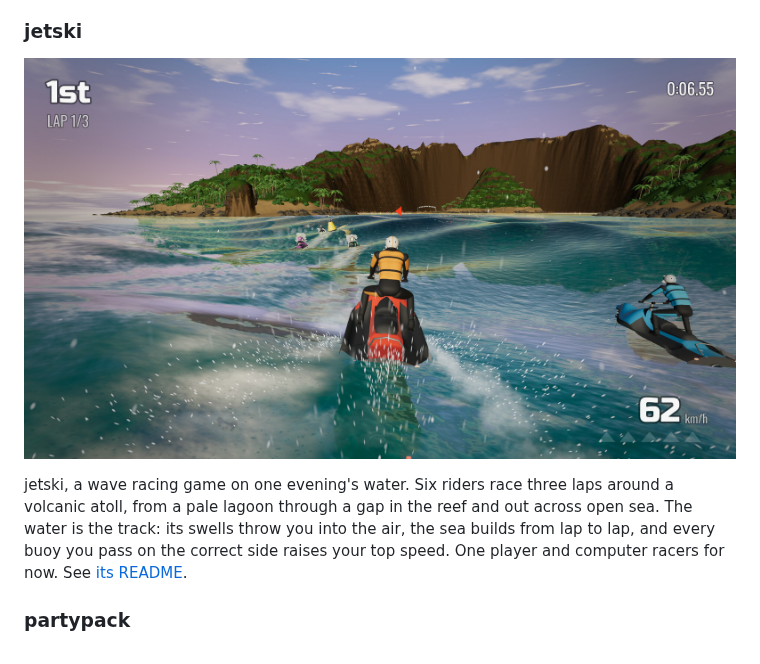
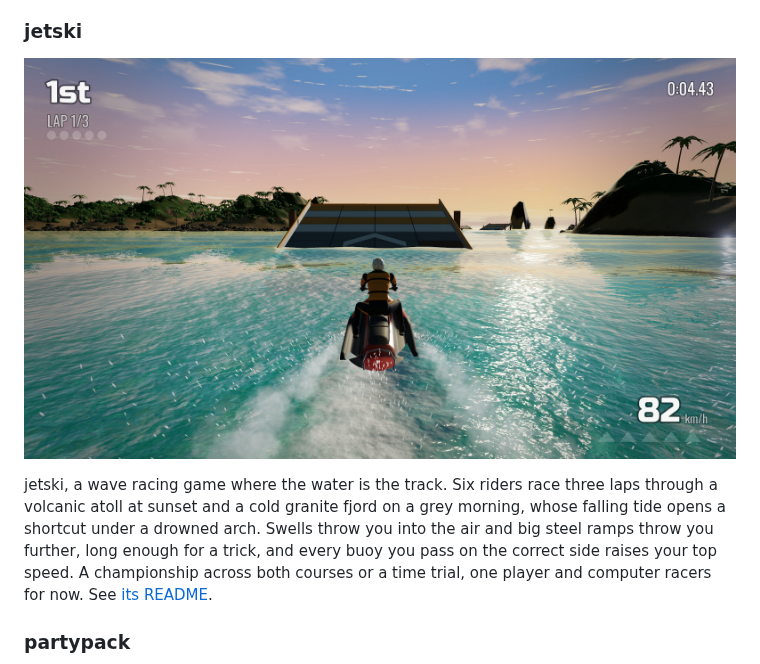
Before and after one commit to monteslu/more-cartwheel-examples, a Markdown page: README.md, the part around one of its changes. GitHub-like rendering; pictures changed too: docs/screenshots/jetski.jpg.

Commit message:
jetski: the README entry and screenshot show the ramps and name both courses

```diff
--- a/README.md
+++ b/README.md
@@ -95,8 +95,8 @@ controls and the power-up list).
 
-jetski, a wave racing game on one evening's water. Six riders race three laps around a volcanic
-atoll, from a pale lagoon through a gap in the reef and out across open sea. The water is the track: its swells throw you
-into the air, the sea builds from lap to lap, and every buoy you pass on the correct side raises your top speed. One
-player and computer racers for now. See [its README](games/jetski/README.md).
+jetski, a wave racing game where the water is the track. Six riders race three laps through a volcanic atoll at sunset and a cold
+granite fjord on a grey morning, whose falling tide opens a shortcut under a drowned arch. Swells throw you into the air and big
+steel ramps throw you further, long enough for a trick, and every buoy you pass on the correct side raises your top speed. A
+championship across both courses or a time trial, one player and computer racers for now. See [its README](games/jetski/README.md).
 
 ### partypack
 
```
Also changed, not shown: other parts of README.md (+1 -1 lines).
